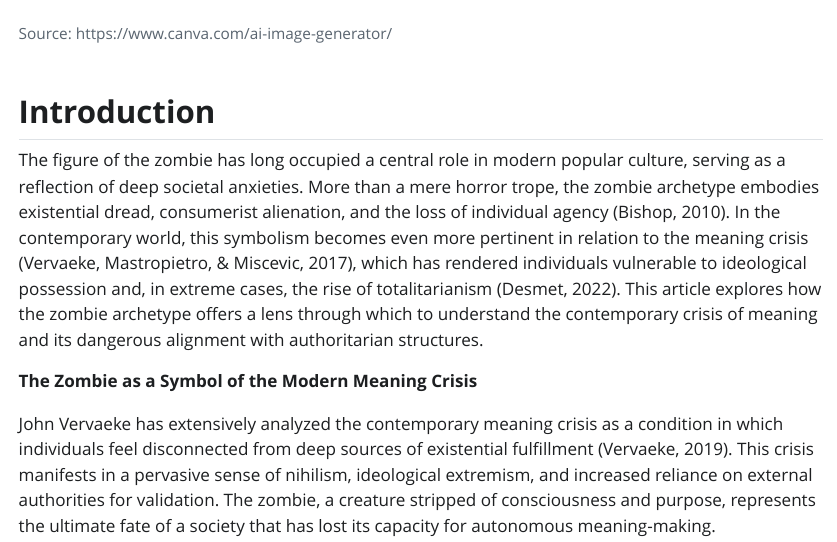
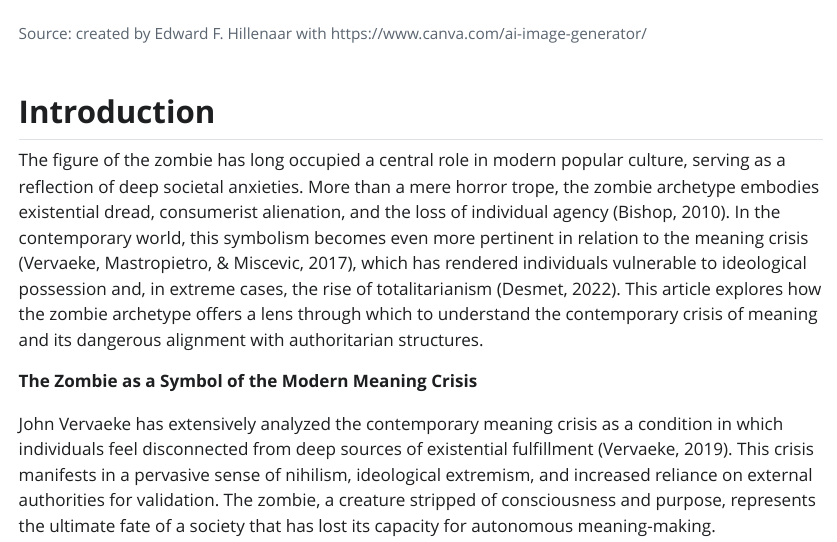
Before and after one commit to EdwardHill15/Crisis_modern_world, a Quarto document (index.qmd): the page in a window 1100 px wide, from 210 px down. The pictures show the output file index.html that the author committed with the source, opened offline; Quarto's library style sheets are replaced by a plain one without menus.

Commit message:
commit new changes to the source picture

```diff
--- a/index.qmd
+++ b/index.qmd
@@ -28,7 +28,7 @@ nocite: |
   @*
 ---
 
-![Source: https://www.canva.com/ai-image-generator/](Isolation.png)
+![Source: created by Edward F. Hillenaar with https://www.canva.com/ai-image-generator/](Isolation.png)
 
 ## **Introduction**
 
```
Also changed, not shown: index.html.
